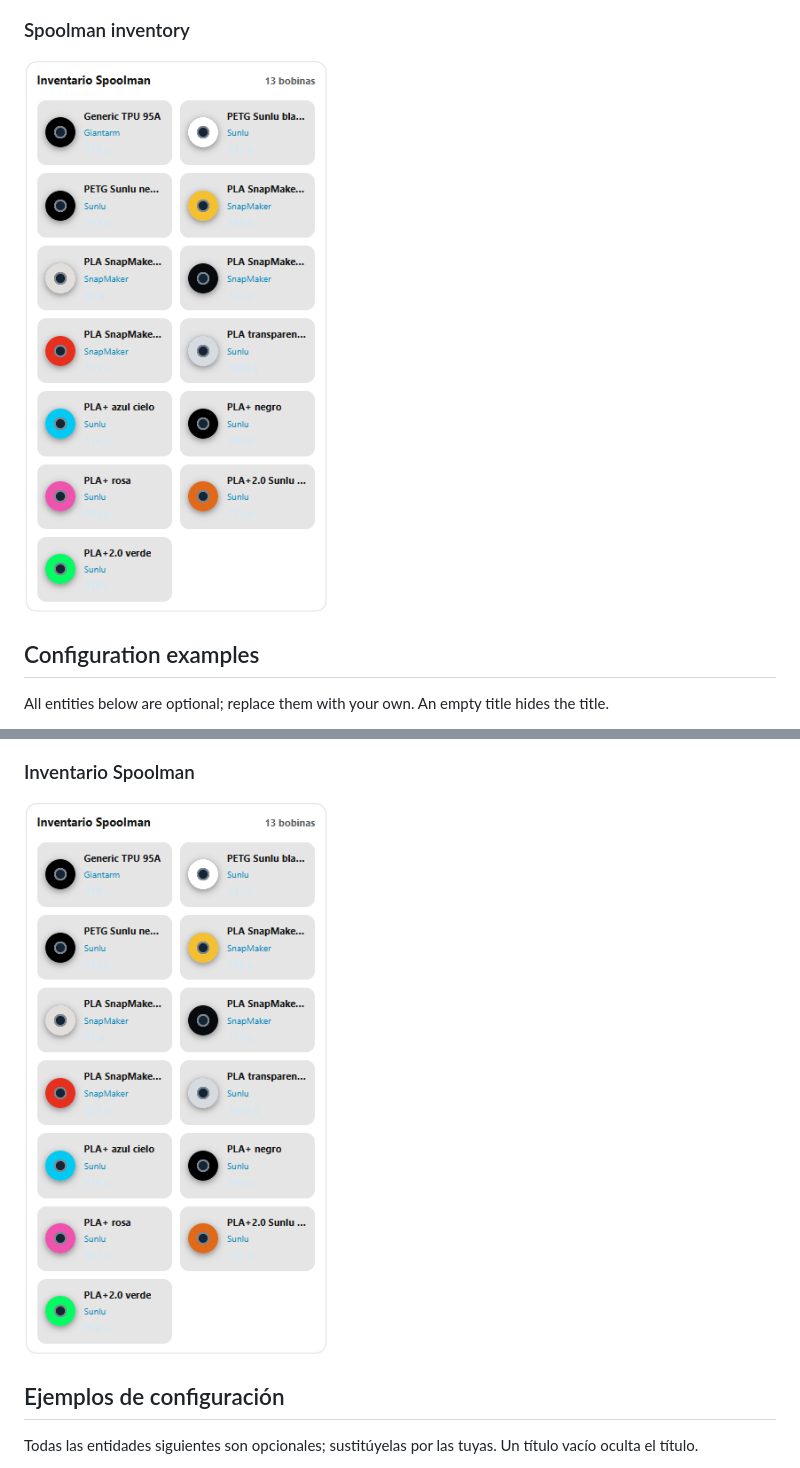
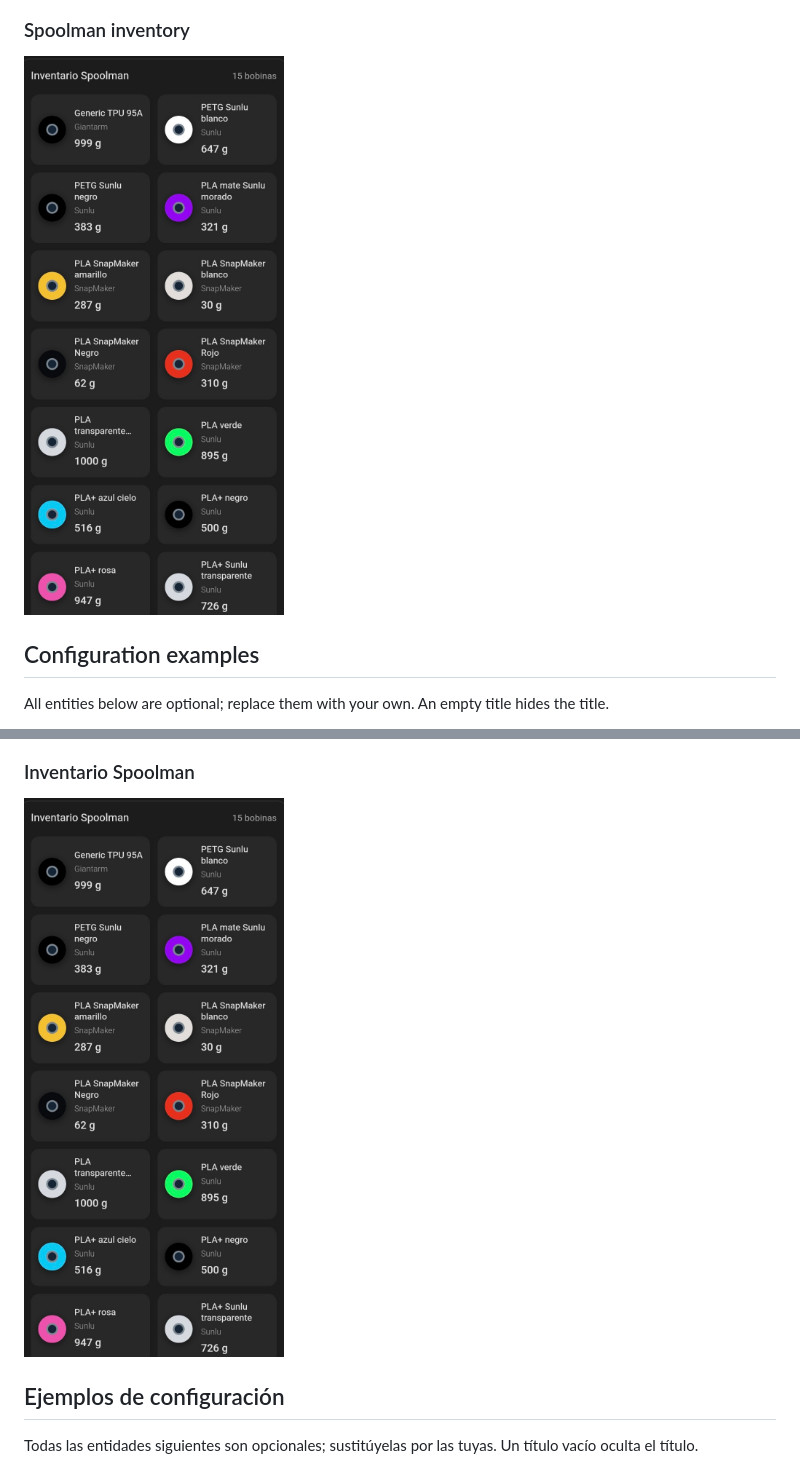
Before and after one commit to sergey08/snapmaker-u1-card, a Markdown page: README.md, 2 parts joined by grey strips. GitHub-like rendering; pictures changed too: assets/screenshots/spoolman-inventory.jpg (added).

```diff
--- a/README.md
+++ b/README.md
@@ -73,7 +77,7 @@ The screenshots show the approved light/cyan design. The setup preview may show
 ![Setup wizard](assets/screenshots/setup-wizard.png)
 
 ### Spoolman inventory
-![Spoolman inventory](assets/screenshots/spoolman-inventory.png)
+![Spoolman inventory with remaining filament in grams](assets/screenshots/spoolman-inventory.jpg)
 
 ## Configuration examples
 
@@ -174,7 +182,7 @@ Las capturas muestran el diseño claro y azul cian aprobado. La vista previa del
 ![Asistente de configuración](assets/screenshots/setup-wizard.png)
 
 ### Inventario Spoolman
-![Inventario Spoolman](assets/screenshots/spoolman-inventory.png)
+![Inventario Spoolman con los gramos restantes de cada bobina](assets/screenshots/spoolman-inventory.jpg)
 
 ## Ejemplos de configuración
 
```
Also changed, not shown: other parts of README.md (+12 -4 lines), assets/screenshots/card-overview.jpg (added), assets/screenshots/print-graphs-camera.jpg (added), assets/screenshots/printer-screen.jpg (added).
